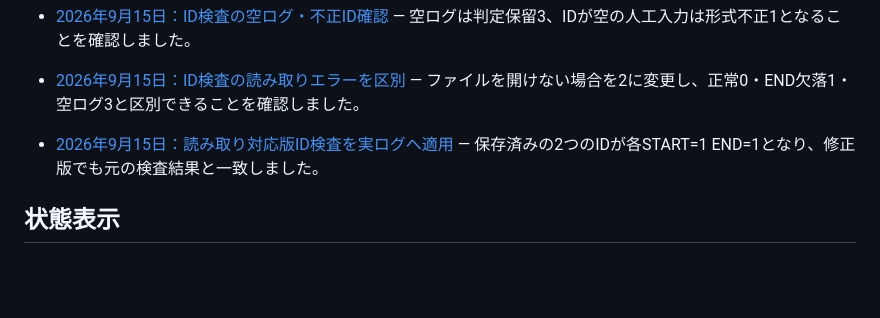
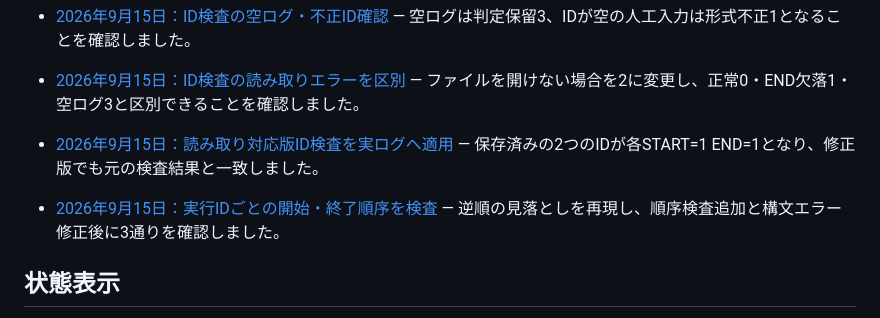
Before and after one commit to ns7jp/ns7jp.github.io, a Markdown page: learning-docs/README.md, the part around the change. Rendered like a GitHub page; blank space fills up the shorter version.

Commit message:
docs: record learner per-ID start/end ordering checks (#96)

```diff
--- a/learning-docs/README.md
+++ b/learning-docs/README.md
@@ -115,6 +115,8 @@
 
 - [2026年9月15日：読み取り対応版ID検査を実ログへ適用](./cli-id-readable-history-2026-09-15.md) — 保存済みの2つのIDが各START=1 END=1となり、修正版でも元の検査結果と一致しました。
 
+- [2026年9月15日：実行IDごとの開始・終了順序を検査](./cli-id-order-check-2026-09-15.md) — 逆順の見落としを再現し、順序検査追加と構文エラー修正後に3通りを確認しました。
+
 ## 状態表示
 
 > **かんたんに言うと** この 4 つのラベルは、書かれている結果がどこまで確かなものかを示す目印です。ラベルを見れば、実際に測った結果か、自動生成か、架空の例か、まだ実施していないかが分かります。
```
Also changed, not shown: learning-docs/cli-id-order-check-2026-09-15.md (added, +60 -0 lines).
